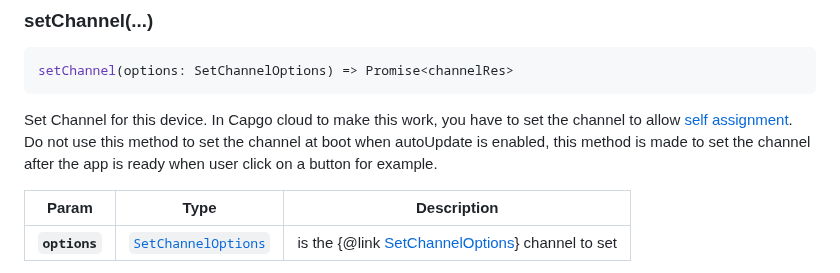
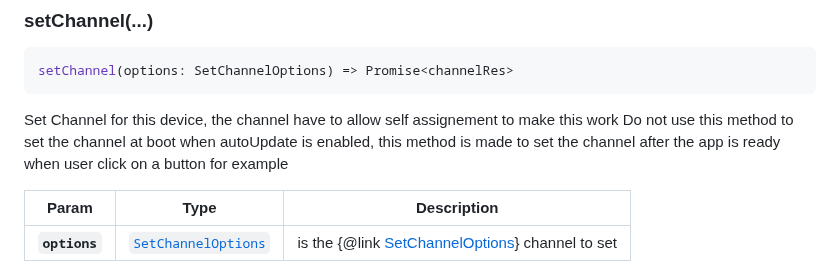
Before and after one commit to Cap-go/capacitor-updater, a Markdown page: README.md, the part around the change. GitHub-like rendering.

Commit message:
docs: update doc

````diff
--- a/README.md
+++ b/README.md
@@ -525,9 +525,8 @@ Get Latest bundle available from update Url
 setChannel(options: SetChannelOptions) => Promise<channelRes>
 ```
 
-Set Channel for this device.
-In Capgo cloud to make this work, you have to set the channel to allow [self assignment](https://capgo.app/docs/plugin/cloud-mode/channel-system/).
-Do not use this method to set the channel at boot when autoUpdate is enabled, this method is made to set the channel after the app is ready when user click on a button for example.
+Set Channel for this device, the channel have to allow self assignement to make this work
+Do not use this method to set the channel at boot when autoUpdate is enabled, this method is made to set the channel after the app is ready when user click on a button for example
 
 | Param         | Type                                                            | Description                                                                      |
 | ------------- | --------------------------------------------------------------- | -------------------------------------------------------------------------------- |
````
